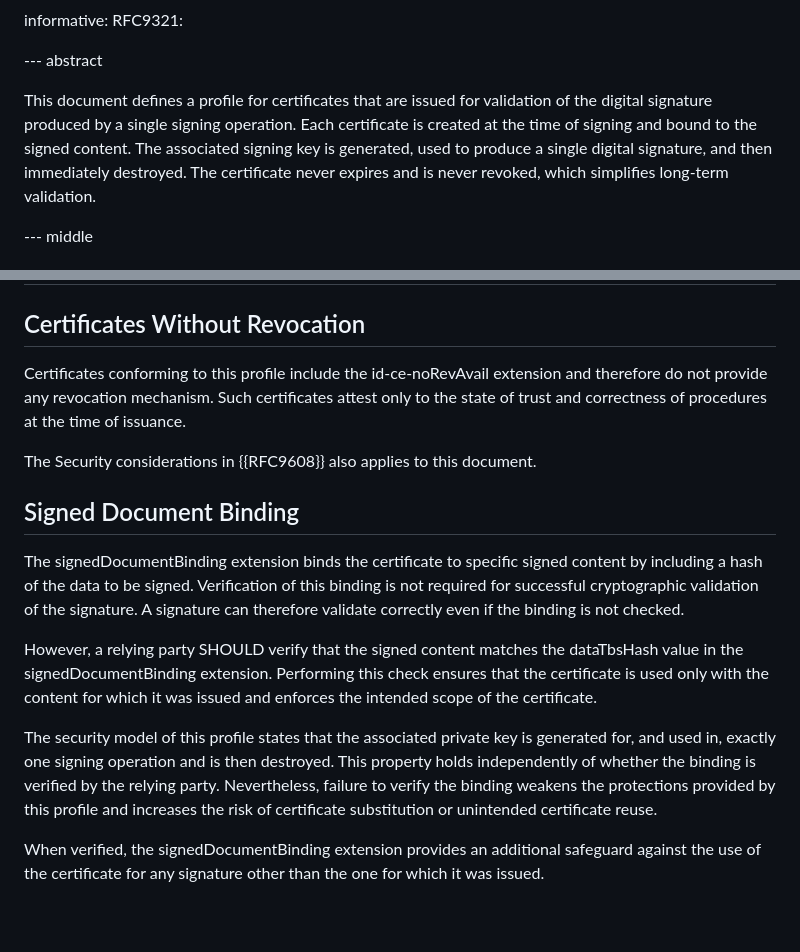
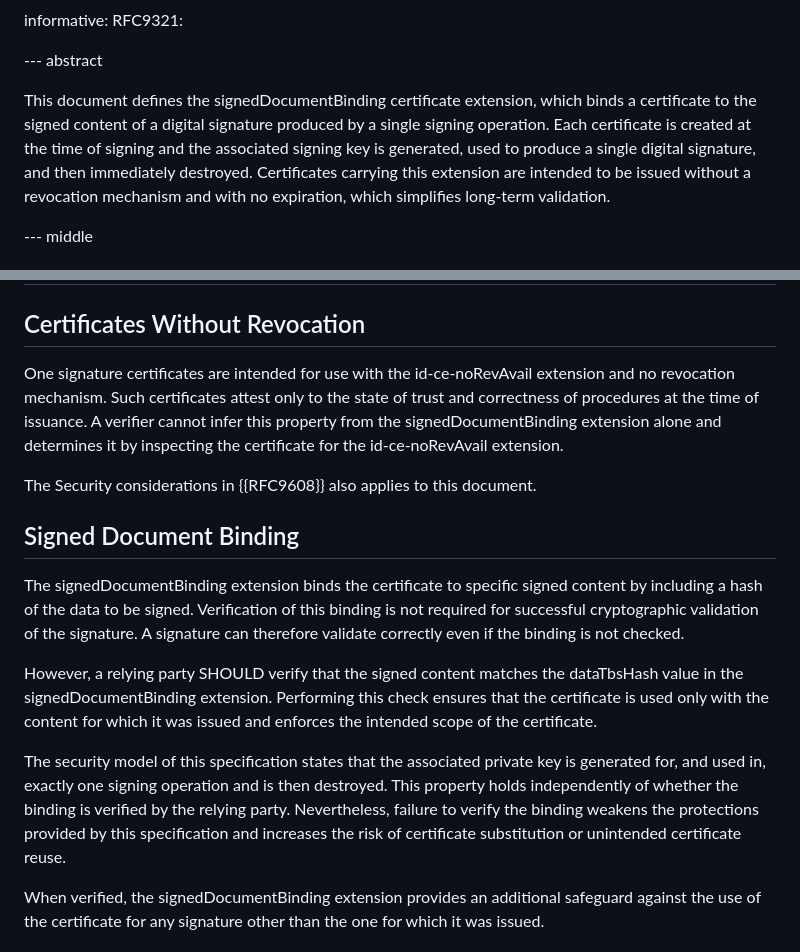
Before and after one commit to lamps-wg/draft-ietf-lamps-one-signature-certs, a Markdown page: draft-ietf-lamps-one-signature-certs.md, 2 parts joined by grey strips. Rendered like a GitHub page; blank space fills up the shorter version.

```diff
--- a/draft-ietf-lamps-one-signature-certs.md
+++ b/draft-ietf-lamps-one-signature-certs.md
@@ -110,7 +110,7 @@ informative:
 
 --- abstract
 
-This document defines a profile for certificates that are issued for validation of the digital signature produced by a single signing operation. Each certificate is created at the time of signing and bound to the signed content. The associated signing key is generated, used to produce a single digital signature, and then immediately destroyed. The certificate never expires and is never revoked, which simplifies long-term validation.
+This document defines the signedDocumentBinding certificate extension, which binds a certificate to the signed content of a digital signature produced by a single signing operation. Each certificate is created at the time of signing and the associated signing key is generated, used to produce a single digital signature, and then immediately destroyed. Certificates carrying this extension are intended to be issued without a revocation mechanism and with no expiration, which simplifies long-term validation.
 
 --- middle
 
@@ -313,7 +316,7 @@ This exclusion avoids circular dependencies where certificate data may appear in
 
 ## Certificates Without Revocation
 
-Certificates conforming to this profile include the id-ce-noRevAvail extension and therefore do not provide any revocation mechanism. Such certificates attest only to the state of trust and correctness of procedures at the time of issuance.
+One signature certificates are intended for use with the id-ce-noRevAvail extension and no revocation mechanism. Such certificates attest only to the state of trust and correctness of procedures at the time of issuance. A verifier cannot infer this property from the signedDocumentBinding extension alone and determines it by inspecting the certificate for the id-ce-noRevAvail extension.
 
 The Security considerations in {{RFC9608}} also applies to this document.
 
@@ -323,7 +326,7 @@ The signedDocumentBinding extension binds the certificate to specific signed con
 
 However, a relying party SHOULD verify that the signed content matches the dataTbsHash value in the signedDocumentBinding extension. Performing this check ensures that the certificate is used only with the content for which it was issued and enforces the intended scope of the certificate.
 
-The security model of this profile states that the associated private key is generated for, and used in, exactly one signing operation and is then destroyed. This property holds independently of whether the binding is verified by the relying party. Nevertheless, failure to verify the binding weakens the protections provided by this profile and increases the risk of certificate substitution or unintended certificate reuse.
+The security model of this specification states that the associated private key is generated for, and used in, exactly one signing operation and is then destroyed. This property holds independently of whether the binding is verified by the relying party. Nevertheless, failure to verify the binding weakens the protections provided by this specification and increases the risk of certificate substitution or unintended certificate reuse.
 
 When verified, the signedDocumentBinding extension provides an additional safeguard against the use of the certificate for any signature other than the one for which it was issued.
 
```
Also changed, not shown: other parts of draft-ietf-lamps-one-signature-certs.md (+15 -12 lines).
